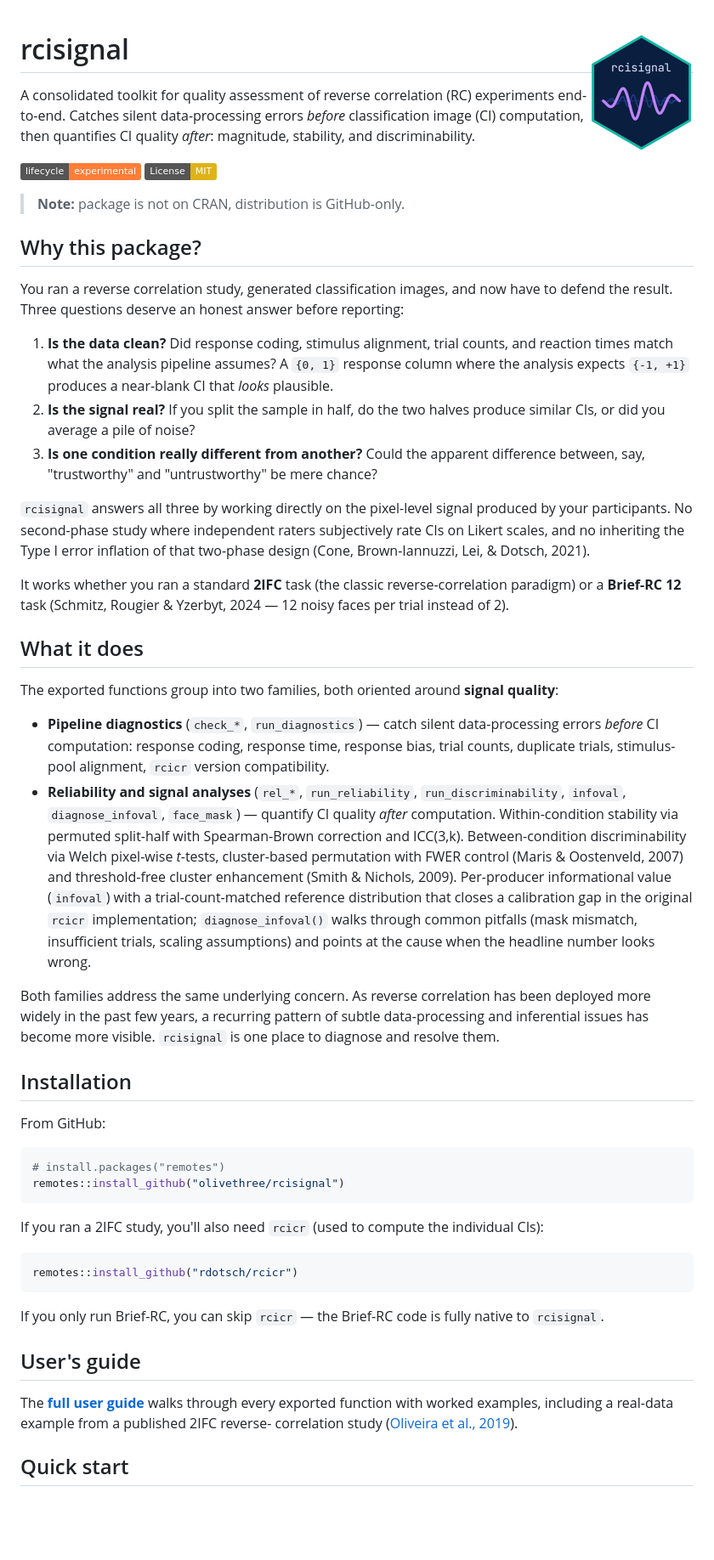
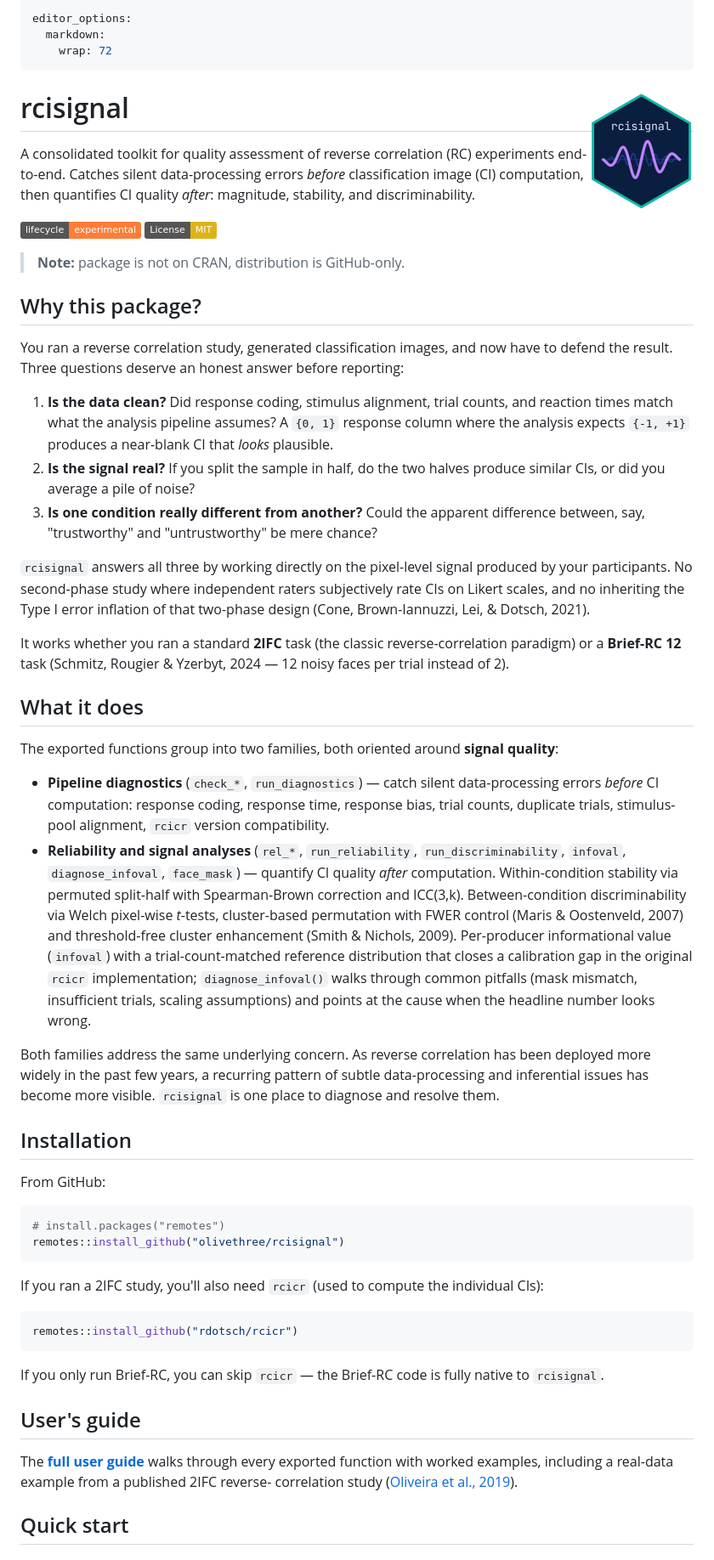
Before and after one commit to olivethree/rcisignal, a Markdown page: README.md, the part around one of its changes. Shown at 85% size. Drawn GitHub-style; badges without logos; blank space fills up the shorter version.

````diff
--- a/README.md
+++ b/README.md
@@ -1,6 +1,12 @@
+---
+editor_options:
+  markdown:
+    wrap: 72
+---
+
 <!-- README.md (rendered at https://olivethree.github.io/rcisignal/) -->
 
-# rcisignal <img src="man/figures/logo.png" align="right" height="139" alt="" />
+# rcisignal <img src="man/figures/logo.png" align="right" height="139"/>
 
 A consolidated toolkit for quality assessment of reverse correlation
 (RC) experiments end-to-end. Catches silent data-processing errors
@@ -8,9 +14,13 @@ A consolidated toolkit for quality assessment of reverse correlation
 quality *after*: magnitude, stability, and discriminability.
 
 <!-- badges: start -->
-[![Lifecycle: experimental](https://img.shields.io/badge/lifecycle-experimental-orange.svg)](https://lifecycle.r-lib.org/articles/stages.html#experimental)
-[![License: MIT](https://img.shields.io/badge/License-MIT-yellow.svg)](https://opensource.org/licenses/MIT)
+
+[![Lifecycle:
+experimental](https://img.shields.io/badge/lifecycle-experimental-orange.svg)](https://lifecycle.r-lib.org/articles/stages.html#experimental)
+[![License:
+MIT](https://img.shields.io/badge/License-MIT-yellow.svg)](https://opensource.org/licenses/MIT)
 <!-- R-CMD-check, pkgdown, and DOI badges land once the workflows and Zenodo deposit are in place. -->
+
 <!-- badges: end -->
 
 > **Note:** package is not on CRAN, distribution is GitHub-only.
@@ -21,16 +31,15 @@ You ran a reverse correlation study, generated classification images,
 and now have to defend the result. Three questions deserve an honest
 answer before reporting:
 
-1. **Is the data clean?** Did response coding, stimulus alignment,
-   trial counts, and reaction times match what the analysis pipeline
-   assumes? A `{0, 1}` response column where the analysis expects
-   `{-1, +1}` produces a near-blank CI that *looks* plausible.
-2. **Is the signal real?** If you split the sample in half, do the
-   two halves produce similar CIs, or did you average a pile of
-   noise?
-3. **Is one condition really different from another?** Could the
-   apparent difference between, say, "trustworthy" and "untrustworthy"
-   be mere chance?
+1.  **Is the data clean?** Did response coding, stimulus alignment,
+    trial counts, and reaction times match what the analysis pipeline
+    assumes? A `{0, 1}` response column where the analysis expects
+    `{-1, +1}` produces a near-blank CI that *looks* plausible.
+2.  **Is the signal real?** If you split the sample in half, do the two
+    halves produce similar CIs, or did you average a pile of noise?
+3.  **Is one condition really different from another?** Could the
+    apparent difference between, say, "trustworthy" and "untrustworthy"
+    be mere chance?
 
 `rcisignal` answers all three by working directly on the pixel-level
 signal produced by your participants. No second-phase study where
@@ -44,39 +53,38 @@ Rougier & Yzerbyt, 2024 — 12 noisy faces per trial instead of 2).
 
 ## What it does
 
-The exported functions group into two families, both oriented
-around **signal quality**:
+The exported functions group into two families, both oriented around
+**signal quality**:
 
-- **Pipeline diagnostics** (`check_*`, `run_diagnostics`) — catch
-  silent data-processing errors *before* CI computation: response
-  coding, response time, response bias, trial counts, duplicate
-  trials, stimulus-pool alignment, `rcicr` version compatibility.
-- **Reliability and signal analyses** (`rel_*`, `run_reliability`,
-  `run_discriminability`, `infoval`, `diagnose_infoval`,
-  `face_mask`) — quantify CI quality *after* computation.
-  Within-condition stability via permuted split-half with
-  Spearman-Brown correction and ICC(3,k). Between-condition
-  discriminability via Welch pixel-wise *t*-tests, cluster-based
-  permutation with FWER control (Maris & Oostenveld, 2007) and
-  threshold-free cluster enhancement (Smith & Nichols, 2009).
-  Per-producer informational value (`infoval`) with a
-  trial-count-matched reference distribution that closes a
-  calibration gap in the original `rcicr` implementation;
-  `diagnose_infoval()` walks through common pitfalls (mask
-  mismatch, insufficient trials, scaling assumptions) and points
-  at the cause when the headline number looks wrong.
+-   **Pipeline diagnostics** (`check_*`, `run_diagnostics`) — catch
+    silent data-processing errors *before* CI computation: response
+    coding, response time, response bias, trial counts, duplicate
+    trials, stimulus-pool alignment, `rcicr` version compatibility.
+-   **Reliability and signal analyses** (`rel_*`, `run_reliability`,
+    `run_discriminability`, `infoval`, `diagnose_infoval`, `face_mask`)
+    — quantify CI quality *after* computation. Within-condition
+    stability via permuted split-half with Spearman-Brown correction and
+    ICC(3,k). Between-condition discriminability via Welch pixel-wise
+    *t*-tests, cluster-based permutation with FWER control (Maris &
+    Oostenveld, 2007) and threshold-free cluster enhancement (Smith &
+    Nichols, 2009). Per-producer informational value (`infoval`) with a
+    trial-count-matched reference distribution that closes a calibration
+    gap in the original `rcicr` implementation; `diagnose_infoval()`
+    walks through common pitfalls (mask mismatch, insufficient trials,
+    scaling assumptions) and points at the cause when the headline
+    number looks wrong.
 
 Both families address the same underlying concern. As reverse
 correlation has been deployed more widely in the past few years, a
-recurring pattern of subtle data-processing and inferential issues
-has become more visible. `rcisignal` is one place to diagnose and
-resolve them.
+recurring pattern of subtle data-processing and inferential issues has
+become more visible. `rcisignal` is one place to diagnose and resolve
+them.
 
 ## Installation
 
 From GitHub:
 
-```r
+``` r
 # install.packages("remotes")
 remotes::install_github("olivethree/rcisignal")
 ```
@@ -84,7 +92,7 @@ remotes::install_github("olivethree/rcisignal")
 If you ran a 2IFC study, you'll also need `rcicr` (used to compute the
 individual CIs):
 
-```r
+``` r
 remotes::install_github("rdotsch/rcicr")
 ```
 
@@ -93,10 +101,11 @@ fully native to `rcisignal`.
 
 ## User's guide
 
-The **[full user guide](https://olivethree.github.io/rcisignal/articles/rcisignal.html)**
-walks through every exported function with worked examples,
-including a real-data example from a published 2IFC reverse-
-correlation study ([Oliveira et al., 2019](https://doi.org/10.1002/ejsp.2569)).
+The [**full user
+guide**](https://olivethree.github.io/rcisignal/articles/rcisignal.html)
+walks through every exported function with worked examples, including a
+real-data example from a published 2IFC reverse- correlation study
+([Oliveira et al., 2019](https://doi.org/10.1002/ejsp.2569)).
 
 ## Quick start
 
````
Also changed, not shown: other parts of README.md (+103 -108 lines).
